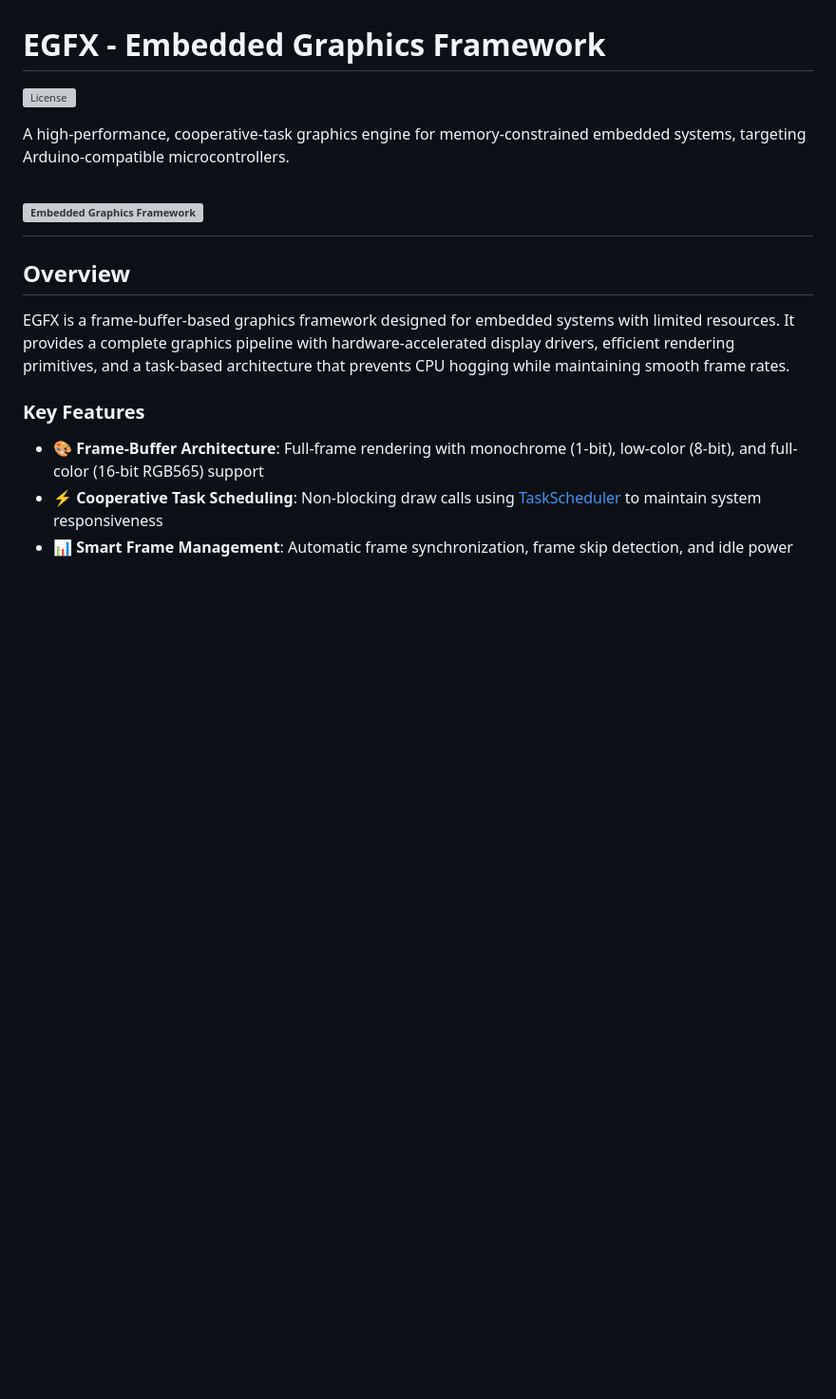
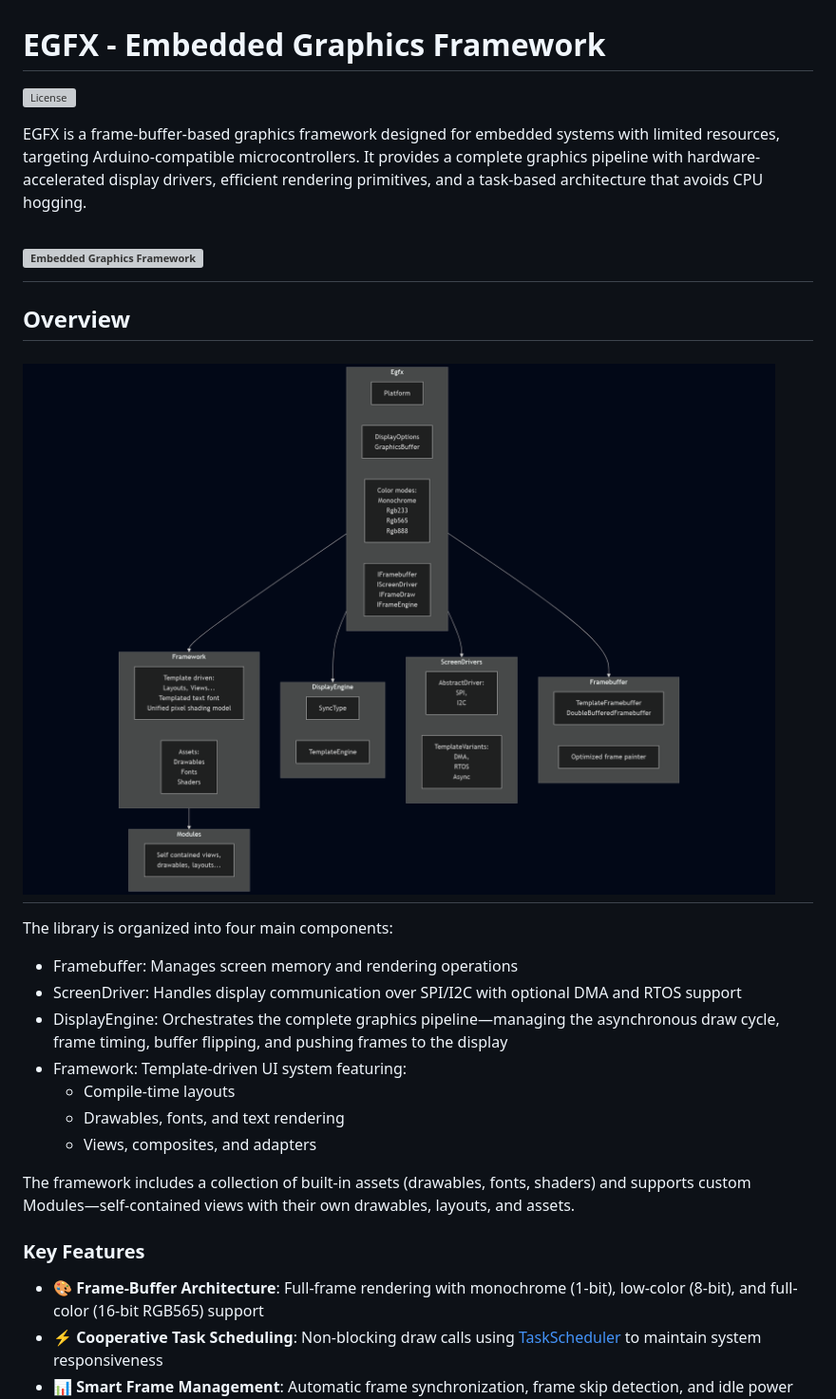
Before and after one commit to GitMoDu/EGFX, a Markdown page: README.md, the part around the change. Shown at 95% size. Drawn GitHub-style; blank space fills up the shorter version; grey boxes are pictures that could not be loaded.

Commit message:
Expanded the description of EGFX to include details about its architecture and components, enhancing clarity about its functionality and organization.

```diff
--- a/README.md
+++ b/README.md
@@ -2,13 +2,27 @@
 
 [![License](https://img.shields.io/github/license/GitMoDu/EGFX)](LICENSE)
 
-A high-performance, cooperative-task graphics engine for memory-constrained embedded systems, targeting Arduino-compatible microcontrollers.
+EGFX is a frame-buffer-based graphics framework designed for embedded systems with limited resources, targeting Arduino-compatible microcontrollers.
+It provides a complete graphics pipeline with hardware-accelerated display drivers, efficient rendering primitives, and a task-based architecture that avoids CPU hogging.
 
 # ![Embedded Graphics Framework](https://github.com/GitMoDu/EGFX/blob/master/media/logo_splash_multi_screen.gif)
 
 ## Overview
 
-EGFX is a frame-buffer-based graphics framework designed for embedded systems with limited resources. It provides a complete graphics pipeline with hardware-accelerated display drivers, efficient rendering primitives, and a task-based architecture that prevents CPU hogging while maintaining smooth frame rates.
+# ![Library Organization](https://github.com/GitMoDu/EGFX/blob/master/media/high_level_organization.png)
+
+The library is organized into four main components:
+
+- Framebuffer: Manages screen memory and rendering operations
+- ScreenDriver: Handles display communication over SPI/I2C with optional DMA and RTOS support
+- DisplayEngine: Orchestrates the complete graphics pipeline—managing the asynchronous draw cycle, frame timing, buffer flipping, and pushing frames to the display
+- Framework: Template-driven UI system featuring:
+    - Compile-time layouts
+    - Drawables, fonts, and text rendering
+    - Views, composites, and adapters
+
+The framework includes a collection of built-in assets (drawables, fonts, shaders) and supports custom Modules—self-contained views with their own drawables, layouts, and assets.
+
 
 ### Key Features
 
```
